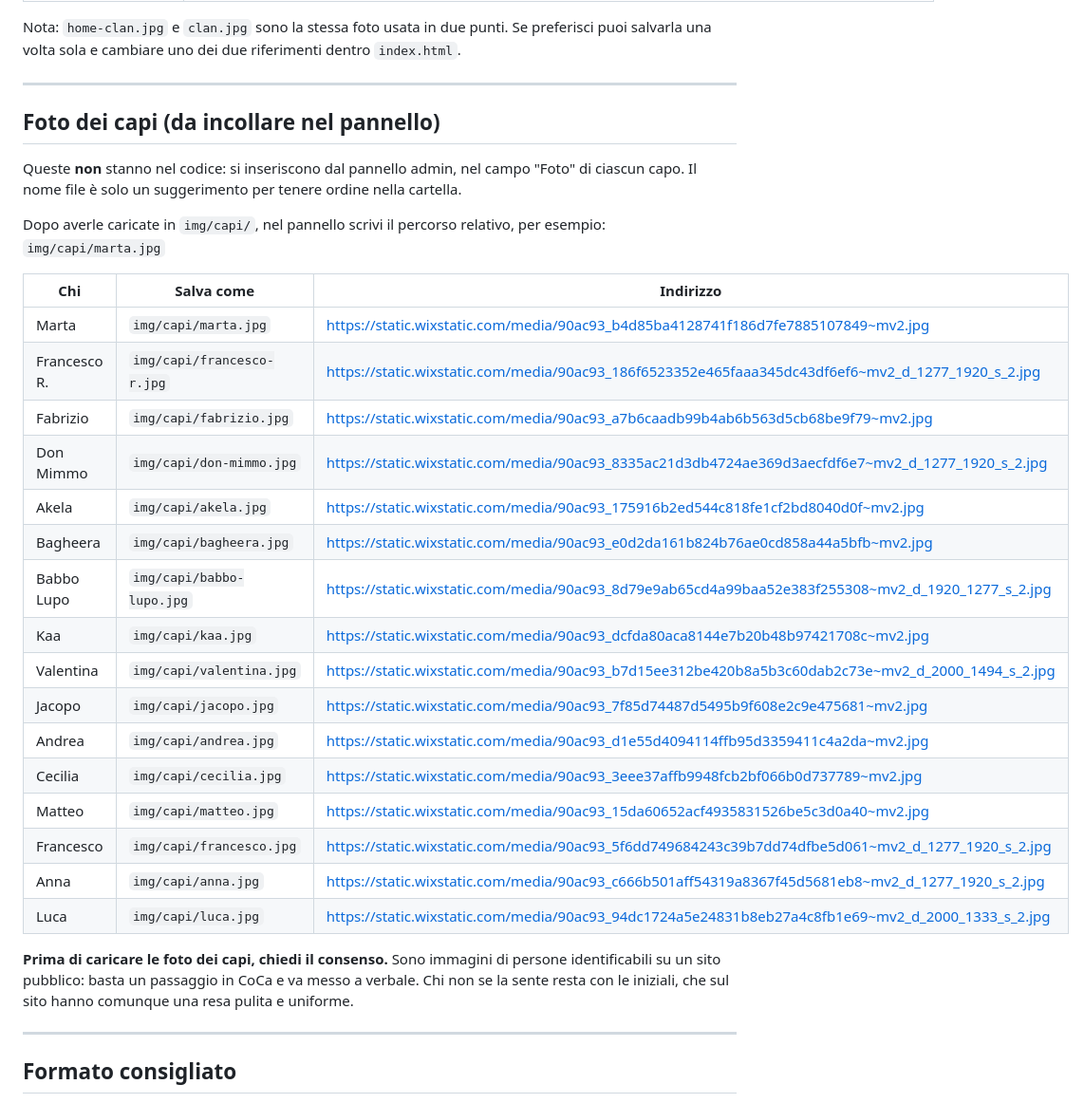
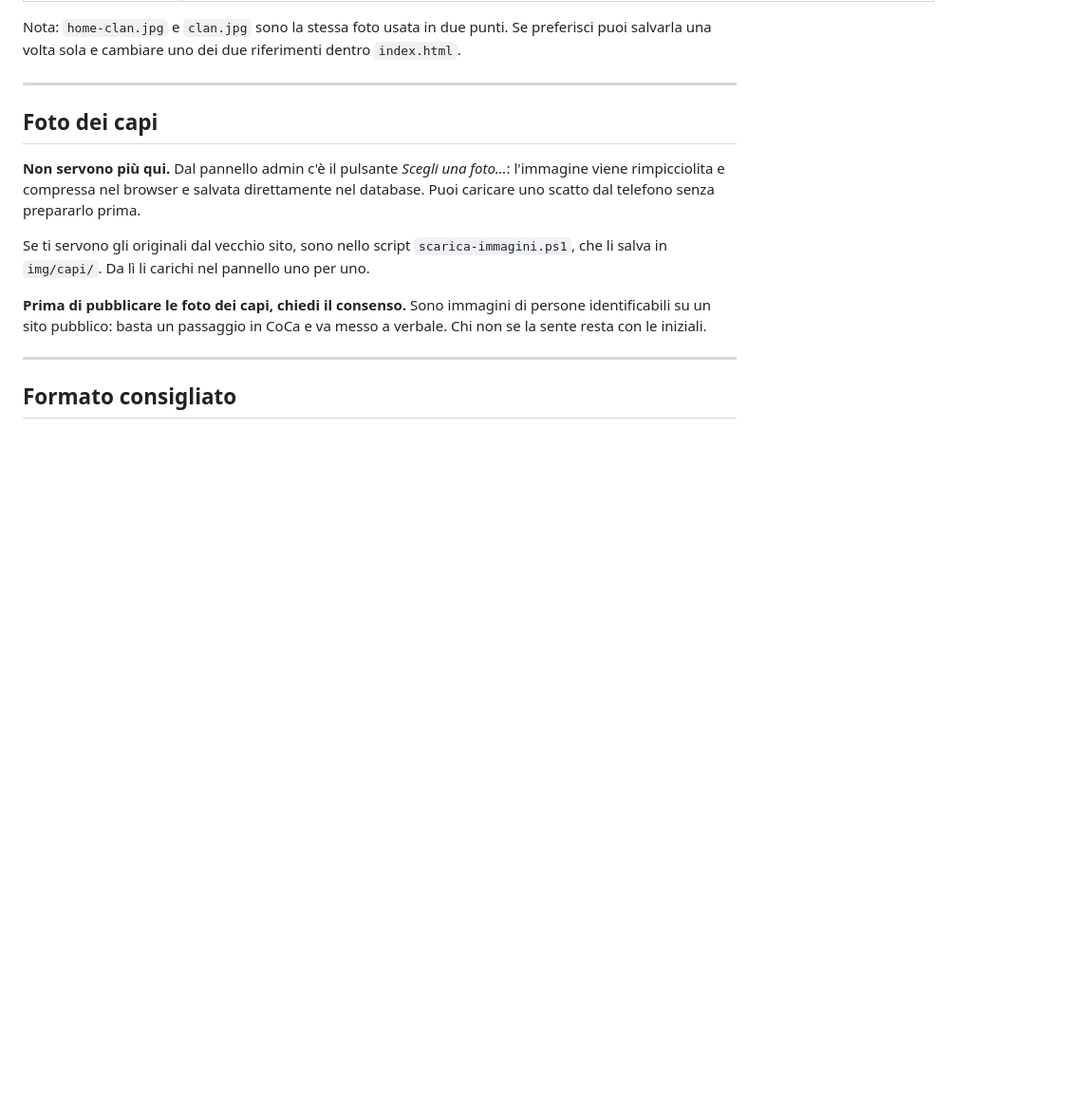
Before and after one commit to jacopoancona99-art/sito-pino1, a Markdown page: IMMAGINI.md, the part around the change. Shown at 95% size. Drawn GitHub-style; blank space fills up the shorter version.

```diff
--- a/IMMAGINI.md
+++ b/IMMAGINI.md
@@ -43,38 +43,21 @@ riferimenti dentro `index.html`.
 
 ---
 
-## Foto dei capi (da incollare nel pannello)
+## Foto dei capi
 
-Queste **non** stanno nel codice: si inseriscono dal pannello admin, nel
-campo "Foto" di ciascun capo. Il nome file è solo un suggerimento per
-tenere ordine nella cartella.
+**Non servono più qui.** Dal pannello admin c'è il pulsante *Scegli una
+foto…*: l'immagine viene rimpicciolita e compressa nel browser e salvata
+direttamente nel database. Puoi caricare uno scatto dal telefono senza
+prepararlo prima.
 
-Dopo averle caricate in `img/capi/`, nel pannello scrivi il percorso
-relativo, per esempio: `img/capi/marta.jpg`
+Se ti servono gli originali dal vecchio sito, sono nello script
+`scarica-immagini.ps1`, che li salva in `img/capi/`. Da lì li carichi nel
+pannello uno per uno.
 
-| Chi | Salva come | Indirizzo |
-|---|---|---|
-| Marta | `img/capi/marta.jpg` | https://static.wixstatic.com/media/90ac93_b4d85ba4128741f186d7fe7885107849~mv2.jpg |
-| Francesco R. | `img/capi/francesco-r.jpg` | https://static.wixstatic.com/media/90ac93_186f6523352e465faaa345dc43df6ef6~mv2_d_1277_1920_s_2.jpg |
-| Fabrizio | `img/capi/fabrizio.jpg` | https://static.wixstatic.com/media/90ac93_a7b6caadb99b4ab6b563d5cb68be9f79~mv2.jpg |
-| Don Mimmo | `img/capi/don-mimmo.jpg` | https://static.wixstatic.com/media/90ac93_8335ac21d3db4724ae369d3aecfdf6e7~mv2_d_1277_1920_s_2.jpg |
-| Akela | `img/capi/akela.jpg` | https://static.wixstatic.com/media/90ac93_175916b2ed544c818fe1cf2bd8040d0f~mv2.jpg |
-| Bagheera | `img/capi/bagheera.jpg` | https://static.wixstatic.com/media/90ac93_e0d2da161b824b76ae0cd858a44a5bfb~mv2.jpg |
-| Babbo Lupo | `img/capi/babbo-lupo.jpg` | https://static.wixstatic.com/media/90ac93_8d79e9ab65cd4a99baa52e383f255308~mv2_d_1920_1277_s_2.jpg |
-| Kaa | `img/capi/kaa.jpg` | https://static.wixstatic.com/media/90ac93_dcfda80aca8144e7b20b48b97421708c~mv2.jpg |
-| Valentina | `img/capi/valentina.jpg` | https://static.wixstatic.com/media/90ac93_b7d15ee312be420b8a5b3c60dab2c73e~mv2_d_2000_1494_s_2.jpg |
-| Jacopo | `img/capi/jacopo.jpg` | https://static.wixstatic.com/media/90ac93_7f85d74487d5495b9f608e2c9e475681~mv2.jpg |
-| Andrea | `img/capi/andrea.jpg` | https://static.wixstatic.com/media/90ac93_d1e55d4094114ffb95d3359411c4a2da~mv2.jpg |
-| Cecilia | `img/capi/cecilia.jpg` | https://static.wixstatic.com/media/90ac93_3eee37affb9948fcb2bf066b0d737789~mv2.jpg |
-| Matteo | `img/capi/matteo.jpg` | https://static.wixstatic.com/media/90ac93_15da60652acf4935831526be5c3d0a40~mv2.jpg |
-| Francesco | `img/capi/francesco.jpg` | https://static.wixstatic.com/media/90ac93_5f6dd749684243c39b7dd74dfbe5d061~mv2_d_1277_1920_s_2.jpg |
-| Anna | `img/capi/anna.jpg` | https://static.wixstatic.com/media/90ac93_c666b501aff54319a8367f45d5681eb8~mv2_d_1277_1920_s_2.jpg |
-| Luca | `img/capi/luca.jpg` | https://static.wixstatic.com/media/90ac93_94dc1724a5e24831b8eb27a4c8fb1e69~mv2_d_2000_1333_s_2.jpg |
-
-**Prima di caricare le foto dei capi, chiedi il consenso.** Sono immagini
-di persone identificabili su un sito pubblico: basta un passaggio in CoCa
-e va messo a verbale. Chi non se la sente resta con le iniziali, che sul
-sito hanno comunque una resa pulita e uniforme.
+**Prima di pubblicare le foto dei capi, chiedi il consenso.** Sono
+immagini di persone identificabili su un sito pubblico: basta un
+passaggio in CoCa e va messo a verbale. Chi non se la sente resta con le
+iniziali.
 
 ---
 
```
Also changed, not shown: LEGGIMI.md (+18 -7 lines), NOTIFICHE-EMAIL.md (added, +214 -0 lines).
